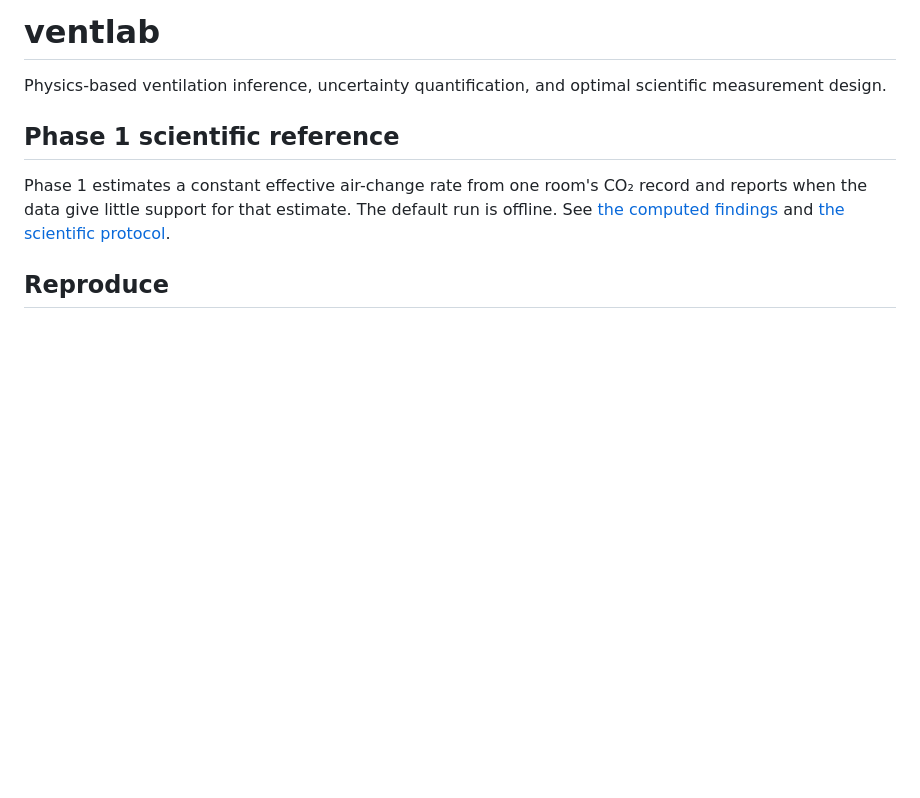
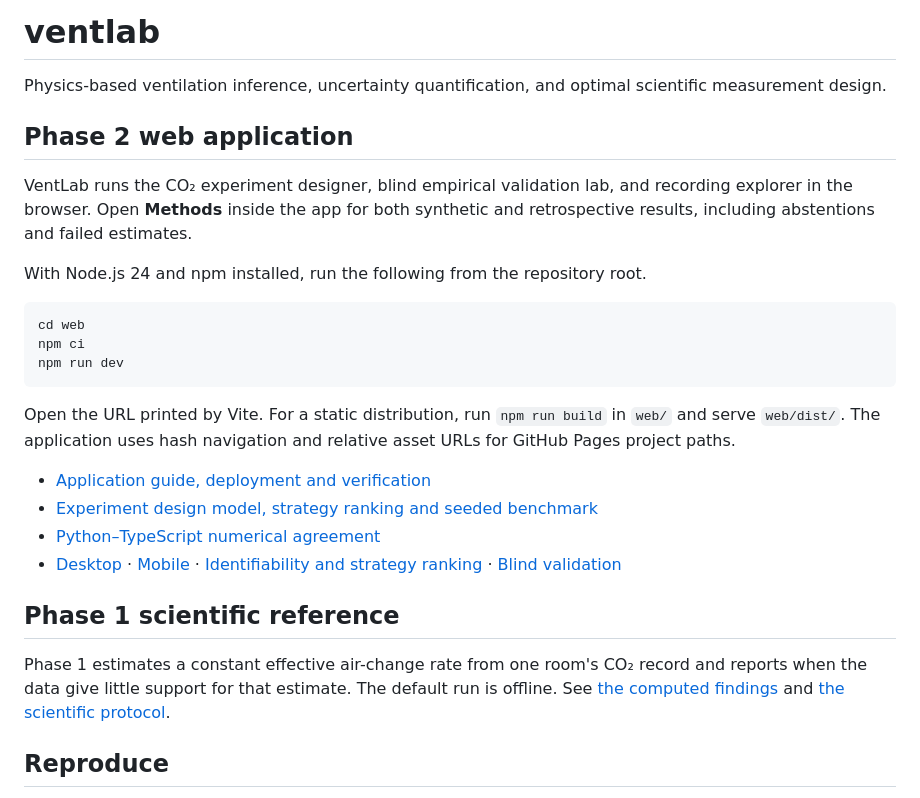
Before and after one commit to GianDeGruccio/ventlab, a Markdown page: README.md, the part around the change. GitHub-like rendering; blank space fills up the shorter version.

Commit message:
Document the application, benchmark limits, deployment and browser verification

````diff
--- a/README.md
+++ b/README.md
@@ -1,5 +1,24 @@
 # ventlab
 Physics-based ventilation inference, uncertainty quantification, and optimal scientific measurement design.
+
+## Phase 2 web application
+
+VentLab runs the CO₂ experiment designer, blind empirical validation lab, and recording explorer in the browser. Open **Methods** inside the app for both synthetic and retrospective results, including abstentions and failed estimates.
+
+With Node.js 24 and npm installed, run the following from the repository root.
+
+```sh
+cd web
+npm ci
+npm run dev
+```
+
+Open the URL printed by Vite. For a static distribution, run `npm run build` in `web/` and serve `web/dist/`. The application uses hash navigation and relative asset URLs for GitHub Pages project paths.
+
+- [Application guide, deployment and verification](docs/web-application.md)
+- [Experiment design model, strategy ranking and seeded benchmark](docs/design-study.md)
+- [Python–TypeScript numerical agreement](docs/parity.md)
+- [Desktop](docs/screenshots/designer-1440.png) · [Mobile](docs/screenshots/designer-390.png) · [Identifiability and strategy ranking](docs/screenshots/measurement-design.png) · [Blind validation](docs/screenshots/validation-1440.png)
 
 ## Phase 1 scientific reference
 
````
Also changed, not shown: docs/web-application.md (added, +69 -0 lines), docs/screenshots/designer-1440.png (added), docs/screenshots/designer-390.png (added), docs/screenshots/measurement-design.png (added), docs/screenshots/validation-1440.png (added), 3 other files.
